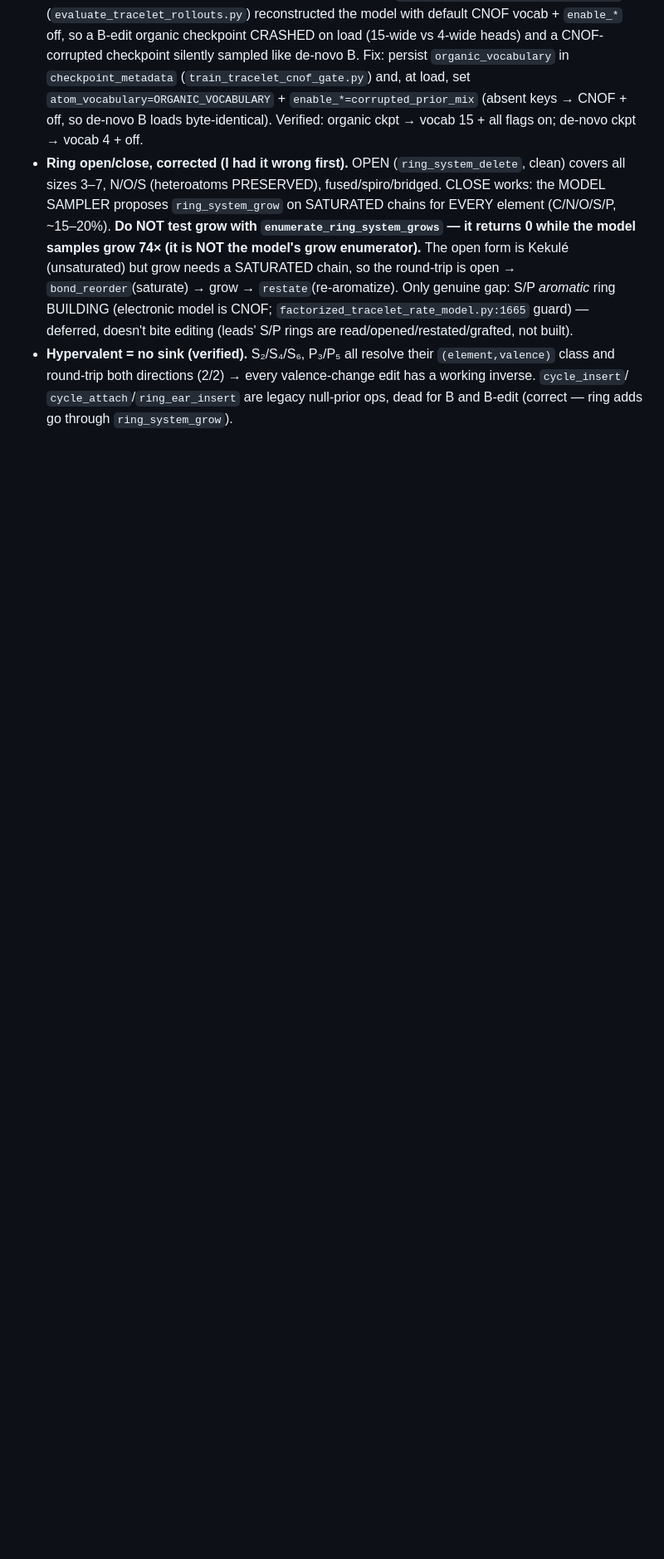
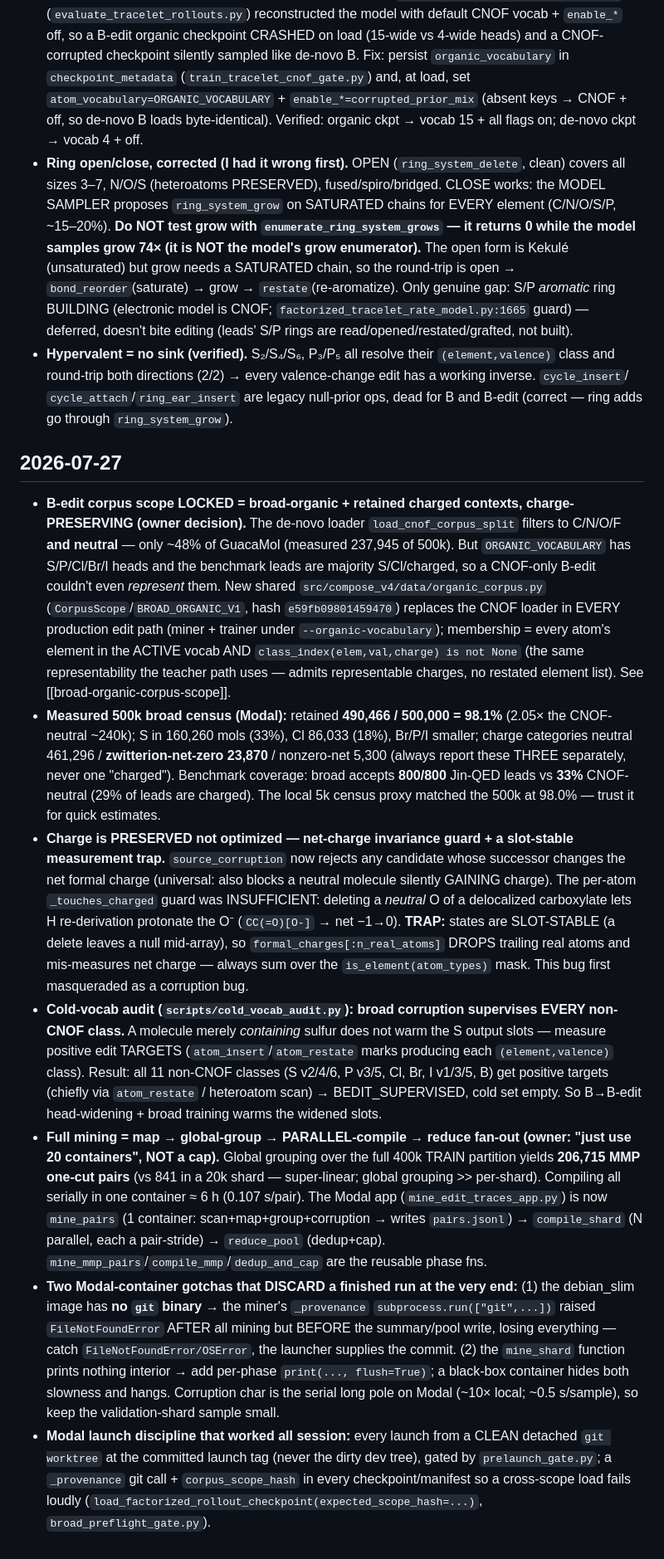
Before and after one commit to magantiro/compose_rgm, a Markdown page: .claude/context/learnings.md, the part around the change. Shown at 83% size. Drawn GitHub-style; blank space fills up the shorter version.

Commit message:
context: capture broad-organic scope + mining fan-out learnings (2026-07-27)
Record the durable learnings from the broad-organic B-edit work: the locked scope decision + 500k census
(490,466 retained, 2.05x CNOF-neutral, 3 distinct charge categories); the net-charge-invariance guard + the
slot-stable net-charge measurement trap; the cold-vocab audit (broad corruption supervises every non-CNOF
class); the map -> global-group -> parallel-compile -> reduce fan-out (206,715 pairs, "just use 20
containers"); and the two Modal-container gotchas that discard a finished run (no git binary; no interior
prints). Update CLAUDE.md's suite count (494) and the data/ map (organic_corpus.py).

```diff
--- a/.claude/context/learnings.md
+++ b/.claude/context/learnings.md
@@ -225,3 +225,48 @@ Durable, dated gotchas + design calls. Append; don't rewrite history.
   round-trip both directions (2/2) → every valence-change edit has a working inverse. `cycle_insert`/
   `cycle_attach`/`ring_ear_insert` are legacy null-prior ops, dead for B and B-edit (correct — ring adds
   go through `ring_system_grow`).
+
+## 2026-07-27
+- **B-edit corpus scope LOCKED = broad-organic + retained charged contexts, charge-PRESERVING (owner
+  decision).** The de-novo loader `load_cnof_corpus_split` filters to C/N/O/F **and neutral** — only ~48%
+  of GuacaMol (measured 237,945 of 500k). But `ORGANIC_VOCABULARY` has S/P/Cl/Br/I heads and the benchmark
+  leads are majority S/Cl/charged, so a CNOF-only B-edit couldn't even *represent* them. New shared
+  `src/compose_v4/data/organic_corpus.py` (`CorpusScope`/`BROAD_ORGANIC_V1`, hash `e59fb09801459470`)
+  replaces the CNOF loader in EVERY production edit path (miner + trainer under `--organic-vocabulary`);
+  membership = every atom's element in the ACTIVE vocab AND `class_index(elem,val,charge) is not None` (the
+  same representability the teacher path uses — admits representable charges, no restated element list).
+  See [[broad-organic-corpus-scope]].
+- **Measured 500k broad census (Modal):** retained **490,466 / 500,000 = 98.1%** (2.05× the CNOF-neutral
+  ~240k); S in 160,260 mols (33%), Cl 86,033 (18%), Br/P/I smaller; charge categories neutral 461,296 /
+  **zwitterion-net-zero 23,870** / nonzero-net 5,300 (always report these THREE separately, never one
+  "charged"). Benchmark coverage: broad accepts **800/800** Jin-QED leads vs **33%** CNOF-neutral (29% of
+  leads are charged). The local 5k census proxy matched the 500k at 98.0% — trust it for quick estimates.
+- **Charge is PRESERVED not optimized — net-charge invariance guard + a slot-stable measurement trap.**
+  `source_corruption` now rejects any candidate whose successor changes the net formal charge (universal:
+  also blocks a neutral molecule silently GAINING charge). The per-atom `_touches_charged` guard was
+  INSUFFICIENT: deleting a *neutral* O of a delocalized carboxylate lets H re-derivation protonate the O⁻
+  (`CC(=O)[O-]` → net −1→0). **TRAP:** states are SLOT-STABLE (a delete leaves a null mid-array), so
+  `formal_charges[:n_real_atoms]` DROPS trailing real atoms and mis-measures net charge — always sum over
+  the `is_element(atom_types)` mask. This bug first masqueraded as a corruption bug.
+- **Cold-vocab audit (`scripts/cold_vocab_audit.py`): broad corruption supervises EVERY non-CNOF class.**
+  A molecule merely *containing* sulfur does not warm the S output slots — measure positive edit TARGETS
+  (`atom_insert`/`atom_restate` marks producing each `(element,valence)` class). Result: all 11 non-CNOF
+  classes (S v2/4/6, P v3/5, Cl, Br, I v1/3/5, B) get positive targets (chiefly via `atom_restate` /
+  heteroatom scan) → BEDIT_SUPERVISED, cold set empty. So B→B-edit head-widening + broad training warms
+  the widened slots.
+- **Full mining = map → global-group → PARALLEL-compile → reduce fan-out (owner: "just use 20 containers",
+  NOT a cap).** Global grouping over the full 400k TRAIN partition yields **206,715 MMP one-cut pairs** (vs
+  841 in a 20k shard — super-linear; global grouping >> per-shard). Compiling all serially in one container
+  ≈ 6 h (0.107 s/pair). The Modal app (`mine_edit_traces_app.py`) is now `mine_pairs` (1 container:
+  scan+map+group+corruption → writes `pairs.jsonl`) → `compile_shard` (N parallel, each a pair-stride) →
+  `reduce_pool` (dedup+cap). `mine_mmp_pairs`/`compile_mmp`/`dedup_and_cap` are the reusable phase fns.
+- **Two Modal-container gotchas that DISCARD a finished run at the very end:** (1) the debian_slim image has
+  **no `git` binary** → the miner's `_provenance` `subprocess.run(["git",...])` raised `FileNotFoundError`
+  AFTER all mining but BEFORE the summary/pool write, losing everything — catch `FileNotFoundError/OSError`,
+  the launcher supplies the commit. (2) the `mine_shard` function prints nothing interior → add per-phase
+  `print(..., flush=True)`; a black-box container hides both slowness and hangs. Corruption char is the
+  serial long pole on Modal (~10× local; ~0.5 s/sample), so keep the validation-shard sample small.
+- **Modal launch discipline that worked all session:** every launch from a CLEAN detached `git worktree`
+  at the committed launch tag (never the dirty dev tree), gated by `prelaunch_gate.py`; a `_provenance`
+  git call + `corpus_scope_hash` in every checkpoint/manifest so a cross-scope load fails loudly
+  (`load_factorized_rollout_checkpoint(expected_scope_hash=...)`, `broad_preflight_gate.py`).
```
Also changed, not shown: CLAUDE.md (+3 -2 lines).
